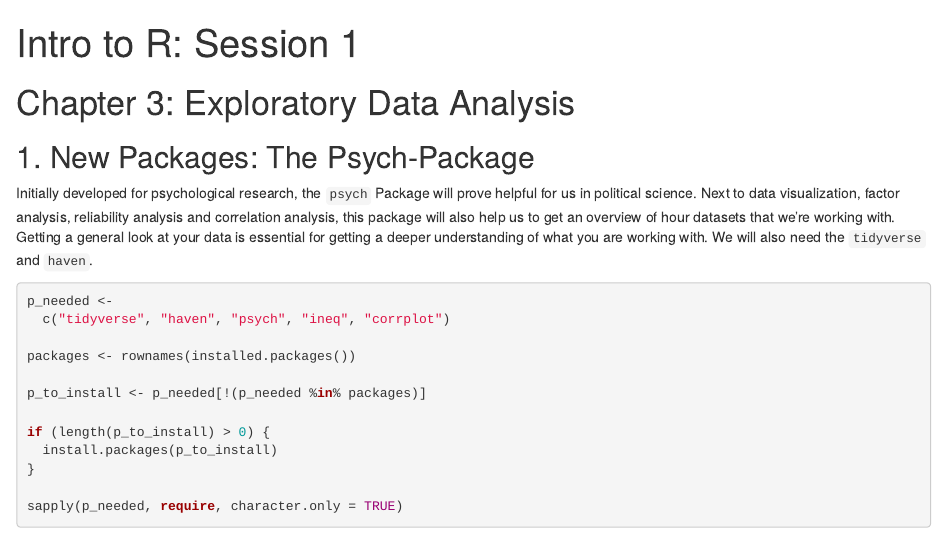
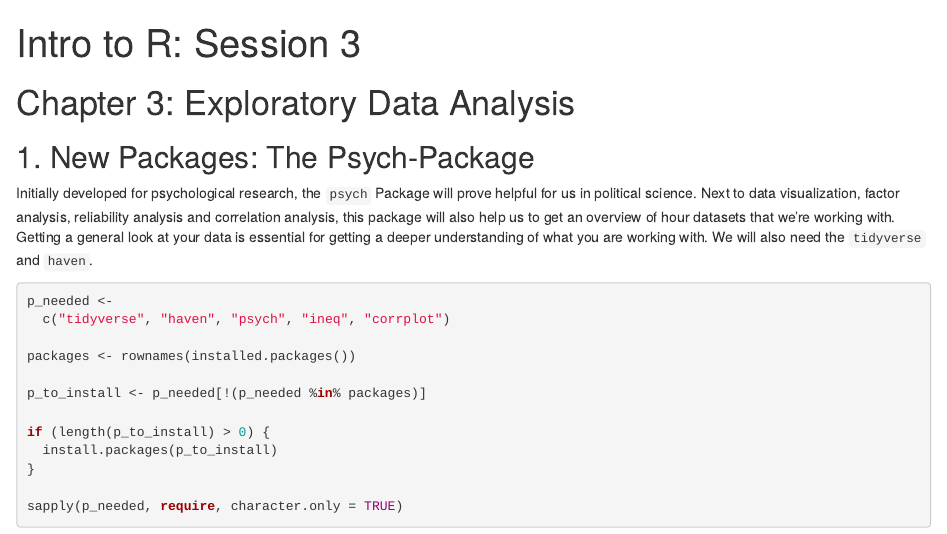
Before and after one commit to davidgrundmanns/R_Intro_2025, an R Markdown document (Intro_to_R_Session_3.Rmd): the page in a window 1100 px wide, from its top. Rendered offline with R 4.5, knitr and Pandoc, with nearby package versions; some code elsewhere in the file could not run offline.

Commit message:
Update Intro_to_R_Session_3.Rmd

```diff
--- a/Intro_to_R_Session_3.Rmd
+++ b/Intro_to_R_Session_3.Rmd
@@ -1,5 +1,5 @@
 ---
-title: "Intro to R: Session 1"
+title: "Intro to R: Session 3"
 output:
   html_notebook:
   pdf_document:
```
